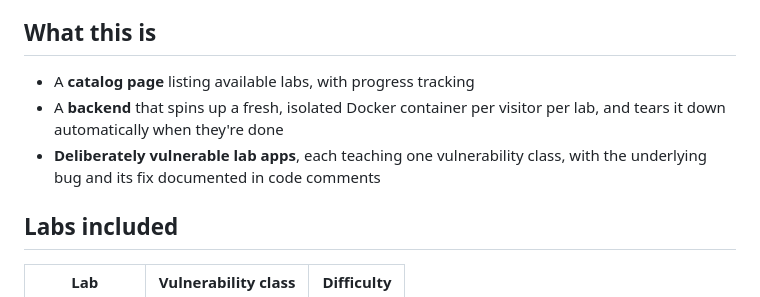
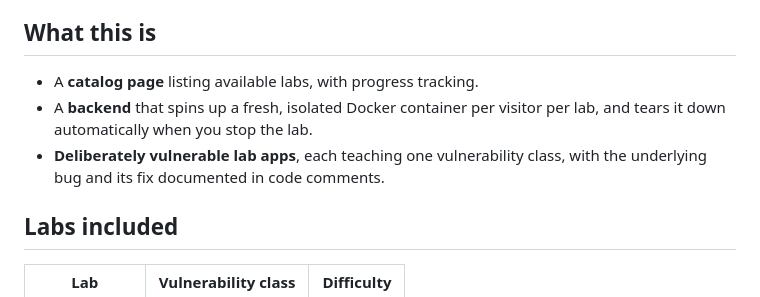
Before and after one commit to Cy5ec-rhythm/hackrange, a Markdown page: README.md, the part around the change. GitHub-like rendering.

Commit message:
Fix punctuation and clarity in README.md
Corrected punctuation and improved sentence clarity in the README.

```diff
--- a/README.md
+++ b/README.md
@@ -9,11 +9,11 @@ A self-hosted, platform for practicing web application vulnerabilities hands-on.
 
 ## What this is
 
-- A **catalog page** listing available labs, with progress tracking
+- A **catalog page** listing available labs, with progress tracking.
 - A **backend** that spins up a fresh, isolated Docker container per
-  visitor per lab, and tears it down automatically when they're done
+  visitor per lab, and tears it down automatically when you stop the lab.
 - **Deliberately vulnerable lab apps**, each teaching one vulnerability
-  class, with the underlying bug and its fix documented in code comments
+  class, with the underlying bug and its fix documented in code comments.
 
 ## Labs included
 
```
